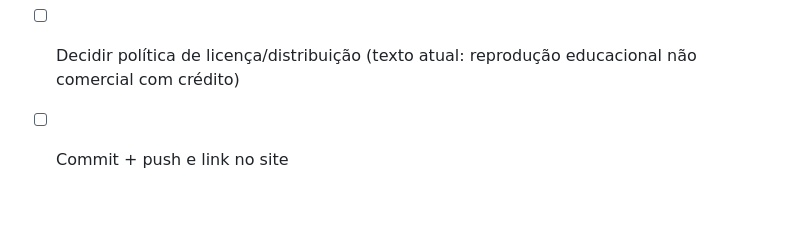
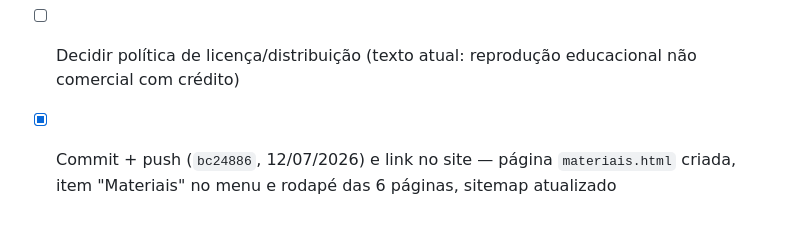
Before and after one commit to 71460/instituto-flor-de-lotus, a Markdown page: materiais/ebook-normas-tea/README.md, the part around the change. Rendered like a GitHub page.

Commit message:
Marca publicação do e-book como concluída no README
Co-Authored-By: Claude Fable 5 <noreply@anthropic.com>

```diff
--- a/materiais/ebook-normas-tea/README.md
+++ b/materiais/ebook-normas-tea/README.md
@@ -56,4 +56,4 @@ O site é estático (GitHub → hospedagem). Para publicar:
 - [ ] Inserir as 7 fotos (ver `imagens/SOLICITACAO-DE-IMAGENS.md`)
 - [ ] Nome e registro do(a) revisor(a) técnico(a) (p. 2 e p. 30)
 - [ ] Decidir política de licença/distribuição (texto atual: reprodução educacional não comercial com crédito)
-- [ ] Commit + push e link no site
+- [x] Commit + push (`bc24886`, 12/07/2026) e link no site — página `materiais.html` criada, item "Materiais" no menu e rodapé das 6 páginas, sitemap atualizado
```
